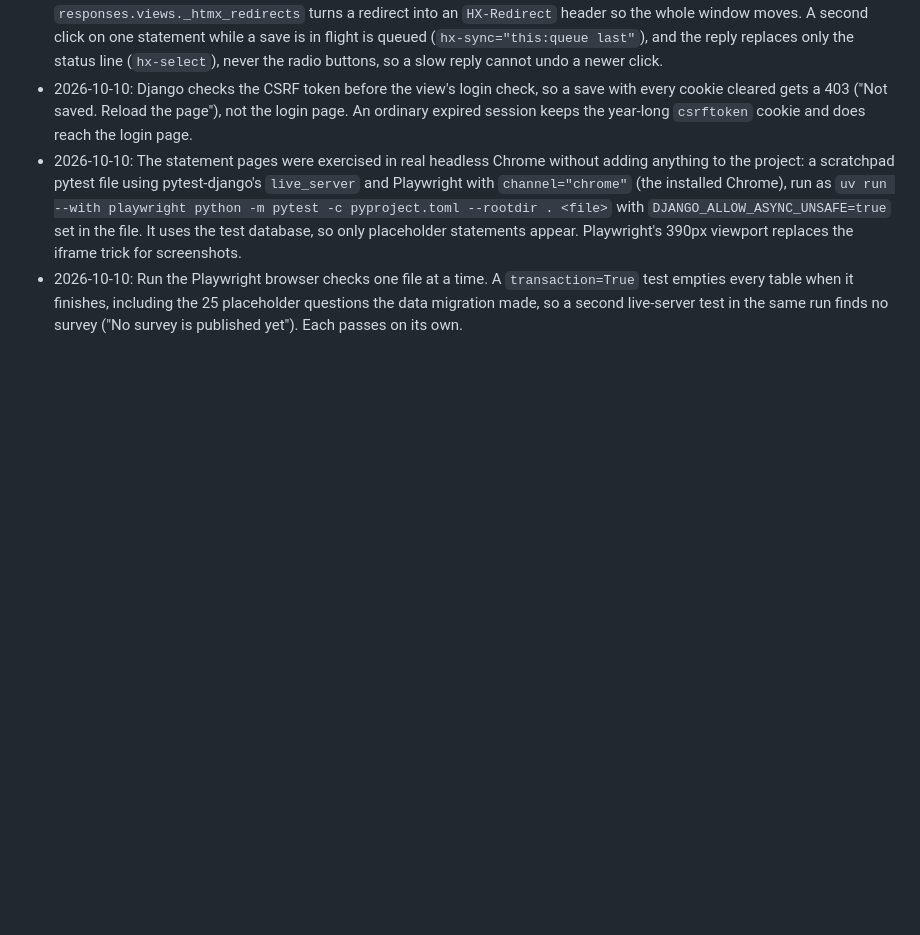
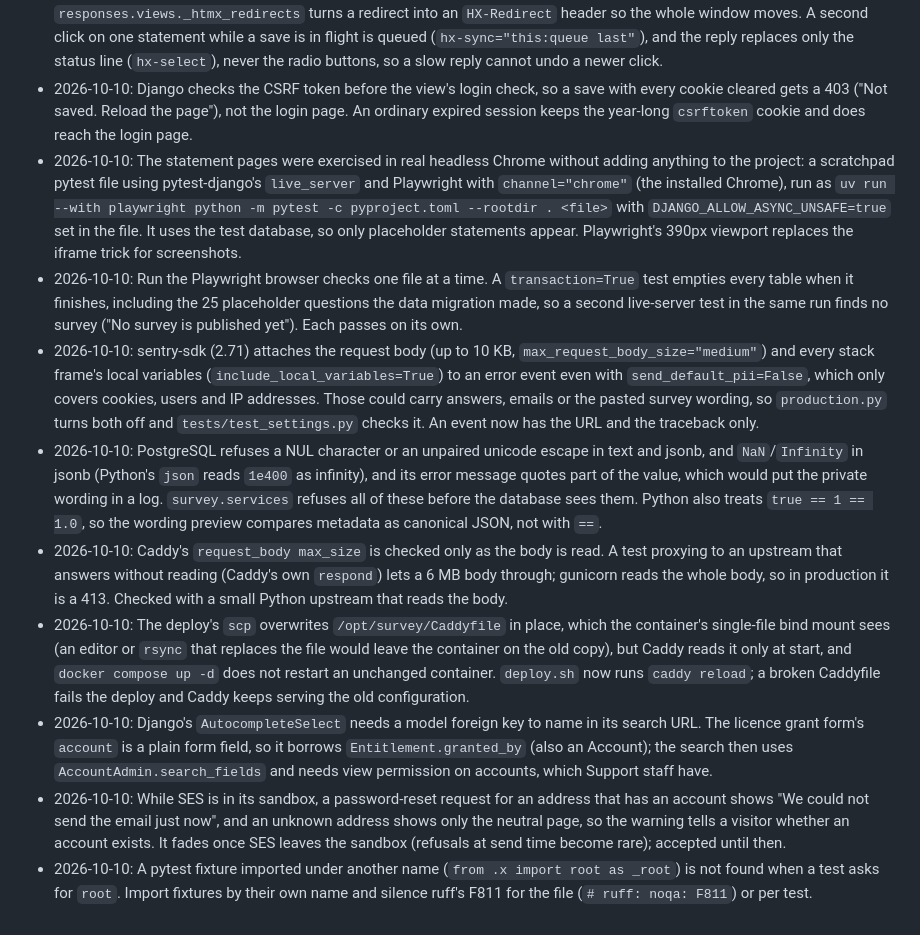
Before and after one commit to Sohum-Gupta/AccelerareMVP, a Markdown page: NOTES.md, the part around the change. Rendered like a GitHub page; blank space fills up the shorter version.

Commit message:
Add NOTES on Sentry, PostgreSQL refusals, Caddy reloads and the grant search
What was learned building PRs 9 and 10: what Sentry sends despite
send_default_pii=False, which values PostgreSQL refuses while quoting them,
how Caddy's body limit and config reload actually behave, the autocomplete
widget's need for a foreign key, the sandbox reset warning, and a pytest
fixture-import trap.

Co-Authored-By: Claude Opus 5.5 <noreply@anthropic.com>

```diff
--- a/NOTES.md
+++ b/NOTES.md
@@ -102,3 +102,10 @@ Append a row whenever a new external dependency appears.
 - 2026-10-10: Django checks the CSRF token before the view's login check, so a save with every cookie cleared gets a 403 ("Not saved. Reload the page"), not the login page. An ordinary expired session keeps the year-long `csrftoken` cookie and does reach the login page.
 - 2026-10-10: The statement pages were exercised in real headless Chrome without adding anything to the project: a scratchpad pytest file using pytest-django's `live_server` and Playwright with `channel="chrome"` (the installed Chrome), run as `uv run --with playwright python -m pytest -c pyproject.toml --rootdir . <file>` with `DJANGO_ALLOW_ASYNC_UNSAFE=true` set in the file. It uses the test database, so only placeholder statements appear. Playwright's 390px viewport replaces the iframe trick for screenshots.
 - 2026-10-10: Run the Playwright browser checks one file at a time. A `transaction=True` test empties every table when it finishes, including the 25 placeholder questions the data migration made, so a second live-server test in the same run finds no survey ("No survey is published yet"). Each passes on its own.
+- 2026-10-10: sentry-sdk (2.71) attaches the request body (up to 10 KB, `max_request_body_size="medium"`) and every stack frame's local variables (`include_local_variables=True`) to an error event even with `send_default_pii=False`, which only covers cookies, users and IP addresses. Those could carry answers, emails or the pasted survey wording, so `production.py` turns both off and `tests/test_settings.py` checks it. An event now has the URL and the traceback only.
+- 2026-10-10: PostgreSQL refuses a NUL character or an unpaired unicode escape in text and jsonb, and `NaN`/`Infinity` in jsonb (Python's `json` reads `1e400` as infinity), and its error message quotes part of the value, which would put the private wording in a log. `survey.services` refuses all of these before the database sees them. Python also treats `true == 1 == 1.0`, so the wording preview compares metadata as canonical JSON, not with `==`.
+- 2026-10-10: Caddy's `request_body max_size` is checked only as the body is read. A test proxying to an upstream that answers without reading (Caddy's own `respond`) lets a 6 MB body through; gunicorn reads the whole body, so in production it is a 413. Checked with a small Python upstream that reads the body.
+- 2026-10-10: The deploy's `scp` overwrites `/opt/survey/Caddyfile` in place, which the container's single-file bind mount sees (an editor or `rsync` that replaces the file would leave the container on the old copy), but Caddy reads it only at start, and `docker compose up -d` does not restart an unchanged container. `deploy.sh` now runs `caddy reload`; a broken Caddyfile fails the deploy and Caddy keeps serving the old configuration.
+- 2026-10-10: Django's `AutocompleteSelect` needs a model foreign key to name in its search URL. The licence grant form's `account` is a plain form field, so it borrows `Entitlement.granted_by` (also an Account); the search then uses `AccountAdmin.search_fields` and needs view permission on accounts, which Support staff have.
+- 2026-10-10: While SES is in its sandbox, a password-reset request for an address that has an account shows "We could not send the email just now", and an unknown address shows only the neutral page, so the warning tells a visitor whether an account exists. It fades once SES leaves the sandbox (refusals at send time become rare); accepted until then.
+- 2026-10-10: A pytest fixture imported under another name (`from .x import root as _root`) is not found when a test asks for `root`. Import fixtures by their own name and silence ruff's F811 for the file (`# ruff: noqa: F811`) or per test.
```
